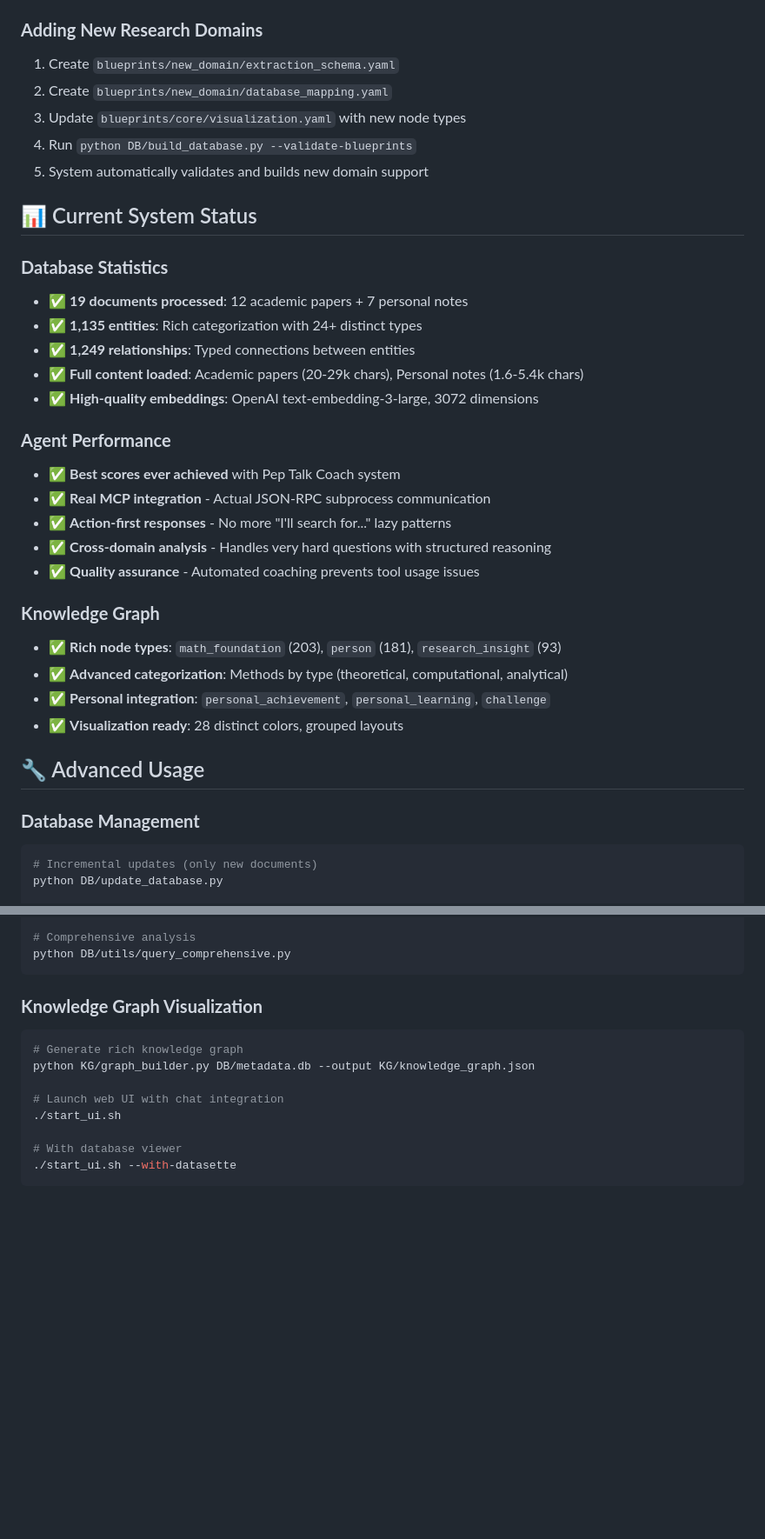
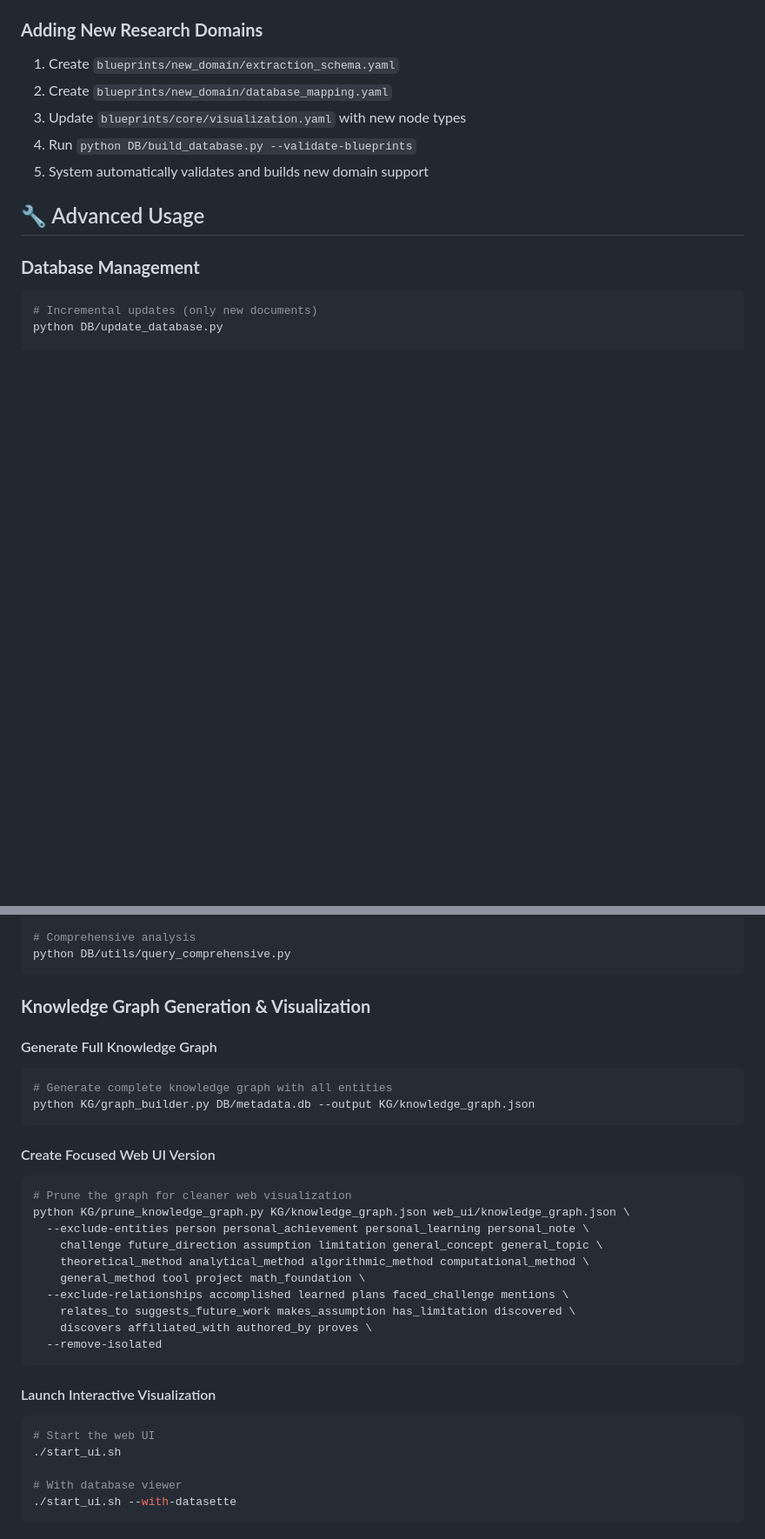
Before and after one commit to artnoage/interactive_cv, a Markdown page: README.md, 2 parts joined by grey strips. Shown: that part at 87% size. Rendered like a GitHub page; blank space fills up the shorter version.

````diff
--- a/README.md
+++ b/README.md
@@ -341,27 +305,6 @@ Edit YAML files in `blueprints/` to modify:
 4. Run `python DB/build_database.py --validate-blueprints`
 5. System automatically validates and builds new domain support
 
-## 📊 Current System Status
-
-### **Database Statistics**
-- ✅ **19 documents processed**: 12 academic papers + 7 personal notes
-- ✅ **1,135 entities**: Rich categorization with 24+ distinct types
-- ✅ **1,249 relationships**: Typed connections between entities
-- ✅ **Full content loaded**: Academic papers (20-29k chars), Personal notes (1.6-5.4k chars)
-- ✅ **High-quality embeddings**: OpenAI text-embedding-3-large, 3072 dimensions
-
-### **Agent Performance**
-- ✅ **Best scores ever achieved** with Pep Talk Coach system
-- ✅ **Real MCP integration** - Actual JSON-RPC subprocess communication
-- ✅ **Action-first responses** - No more "I'll search for..." lazy patterns
-- ✅ **Cross-domain analysis** - Handles very hard questions with structured reasoning
-- ✅ **Quality assurance** - Automated coaching prevents tool usage issues
-
-### **Knowledge Graph**
-- ✅ **Rich node types**: `math_foundation` (203), `person` (181), `research_insight` (93)
-- ✅ **Advanced categorization**: Methods by type (theoretical, computational, analytical)
-- ✅ **Personal integration**: `personal_achievement`, `personal_learning`, `challenge`
-- ✅ **Visualization ready**: 28 distinct colors, grouped layouts
 
 ## 🔧 Advanced Usage
 
@@ -377,12 +320,31 @@ python DB/update_database.py
 python DB/utils/query_comprehensive.py
 ```
 
-### **Knowledge Graph Visualization**
+### **Knowledge Graph Generation & Visualization**
+
+#### Generate Full Knowledge Graph
 ```bash
-# Generate rich knowledge graph
+# Generate complete knowledge graph with all entities
 python KG/graph_builder.py DB/metadata.db --output KG/knowledge_graph.json
+```
 
-# Launch web UI with chat integration
+#### Create Focused Web UI Version
+```bash
+# Prune the graph for cleaner web visualization
+python KG/prune_knowledge_graph.py KG/knowledge_graph.json web_ui/knowledge_graph.json \
+  --exclude-entities person personal_achievement personal_learning personal_note \
+    challenge future_direction assumption limitation general_concept general_topic \
+    theoretical_method analytical_method algorithmic_method computational_method \
+    general_method tool project math_foundation \
+  --exclude-relationships accomplished learned plans faced_challenge mentions \
+    relates_to suggests_future_work makes_assumption has_limitation discovered \
+    discovers affiliated_with authored_by proves \
+  --remove-isolated
+```
+
+#### Launch Interactive Visualization
+```bash
+# Start the web UI
 ./start_ui.sh
 
 # With database viewer
````
Also changed, not shown: other parts of README.md (+18 -72 lines).
